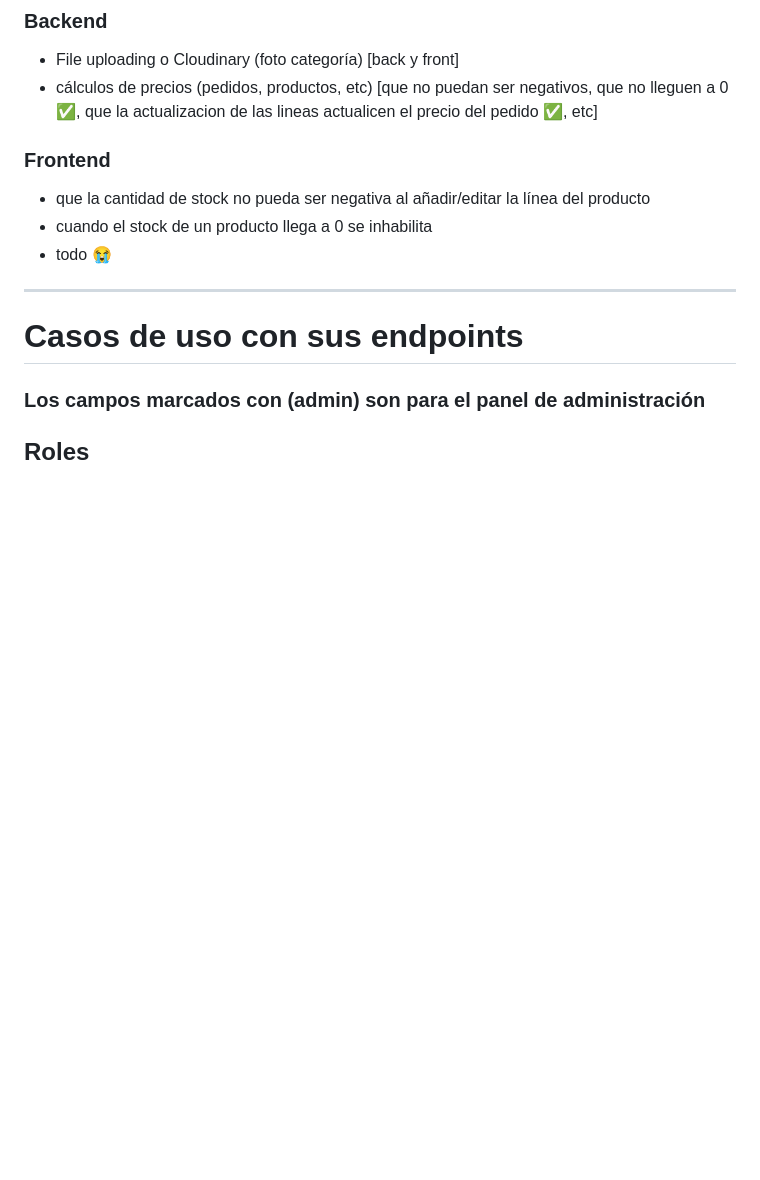
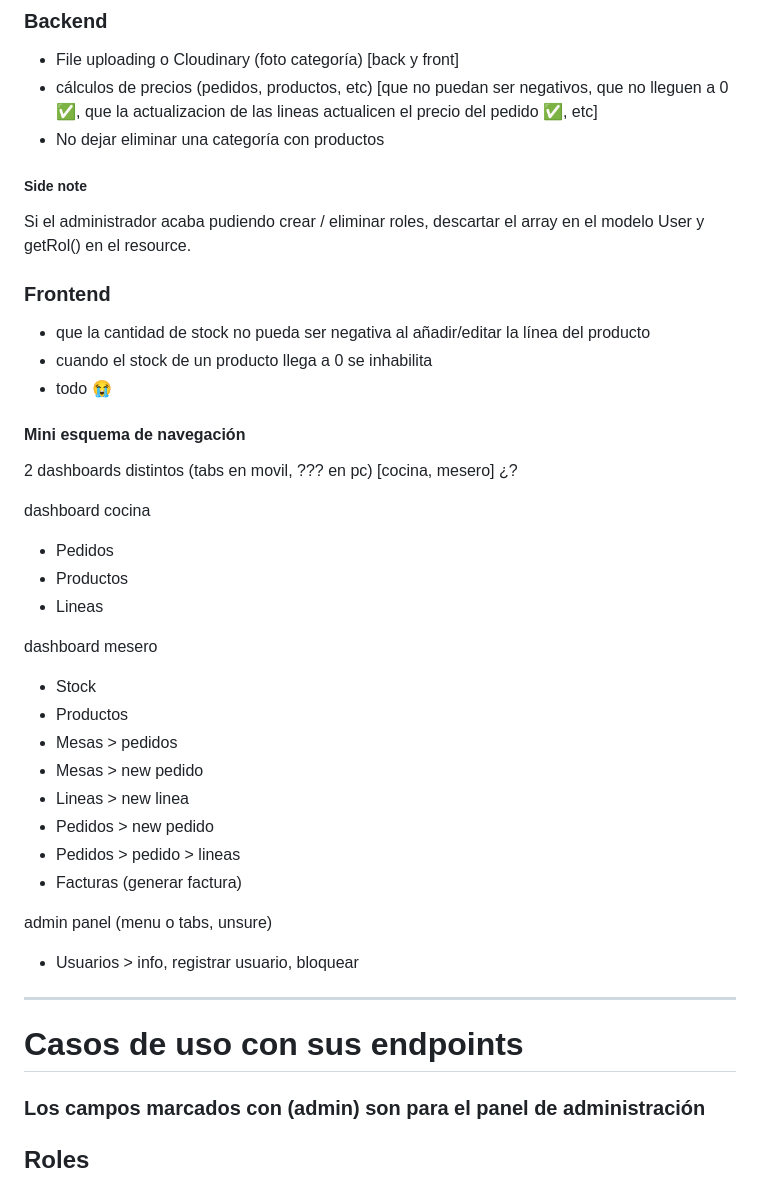
Before and after one commit to jdfs2110/restaurant-api, a Markdown page: README.md, the part around the change. Rendered like a GitHub page; blank space fills up the shorter version.

```diff
--- a/README.md
+++ b/README.md
@@ -3,11 +3,38 @@
 
 * File uploading o Cloudinary (foto categoría) [back y front]
 * cálculos de precios (pedidos, productos, etc) [que no puedan ser negativos, que no lleguen a 0 ✅, que la actualizacion de las lineas actualicen el precio del pedido ✅, etc]
+* No dejar eliminar una categoría con productos
+
+##### Side note
+
+Si el administrador acaba pudiendo crear / eliminar roles, descartar el array en el modelo User y getRol() en el resource.
 
 ### Frontend
 * que la cantidad de stock no pueda ser negativa al añadir/editar la línea del producto
 * cuando el stock de un producto llega a 0 se inhabilita
 * todo 😭
+
+#### Mini esquema de navegación
+
+2 dashboards distintos (tabs en movil, ??? en pc) [cocina, mesero] ¿?
+
+dashboard cocina
+* Pedidos
+* Productos
+* Lineas
+
+dashboard mesero
+* Stock
+* Productos
+* Mesas > pedidos
+* Mesas > new pedido
+* Lineas > new linea
+* Pedidos > new pedido
+* Pedidos > pedido > lineas
+* Facturas (generar factura)
+
+admin panel (menu o tabs, unsure)
+* Usuarios > info, registrar usuario, bloquear
 
 -------
 
```
